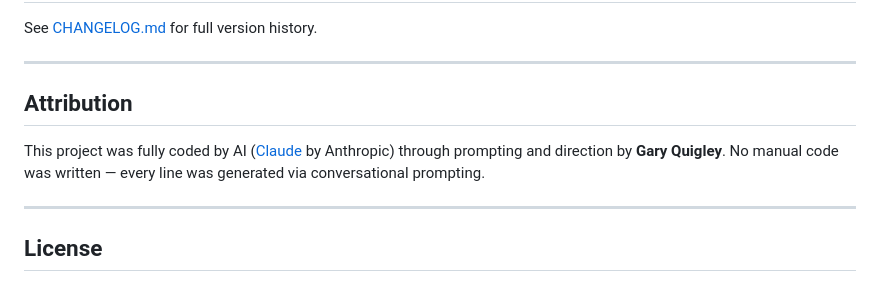
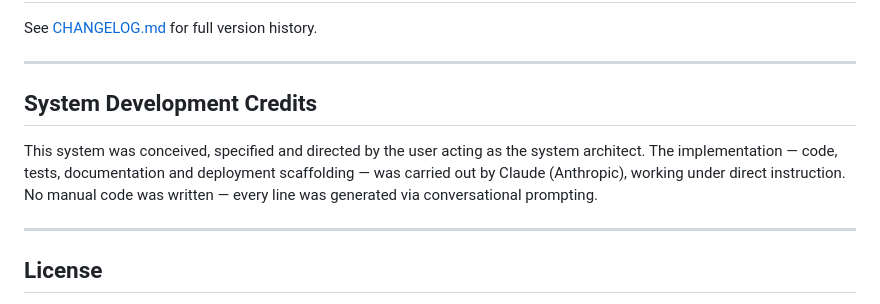
Before and after one commit to quiggles/autoledger, a Markdown page: README.md, the part around the change. Drawn GitHub-style.

Commit message:
docs: remove personal name from documentation
Replace personal-name references in markdown docs (README, HANDOVER,
USER-GUIDE, CHANGELOG, ADRs) with abstract references ("the user") and
standardise the System Development Credits section to credit roles
(user as architect, Claude as implementer) rather than people.

Co-Authored-By: Claude Opus 5.5 <noreply@anthropic.com>

```diff
--- a/README.md
+++ b/README.md
@@ -338,9 +338,13 @@ See [CHANGELOG.md](CHANGELOG.md) for full version history.
 
 ---
 
-## Attribution
+## System Development Credits
 
-This project was fully coded by AI ([Claude](https://claude.ai) by Anthropic) through prompting and direction by **Gary Quigley**. No manual code was written — every line was generated via conversational prompting.
+This system was conceived, specified and directed by the user acting as
+the system architect. The implementation — code, tests, documentation
+and deployment scaffolding — was carried out by Claude (Anthropic),
+working under direct instruction. No manual code was written —
+every line was generated via conversational prompting.
 
 ---
 
```
Also changed, not shown: HANDOVER.md (+5 -0 lines).
